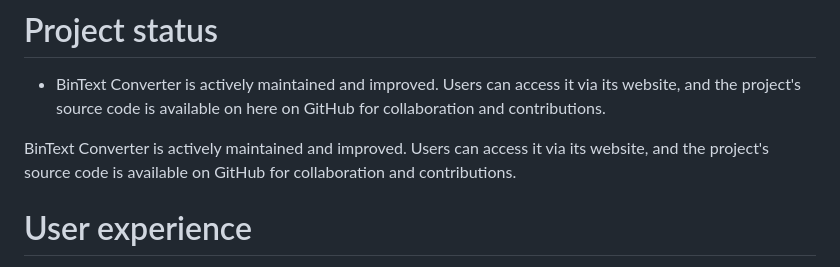
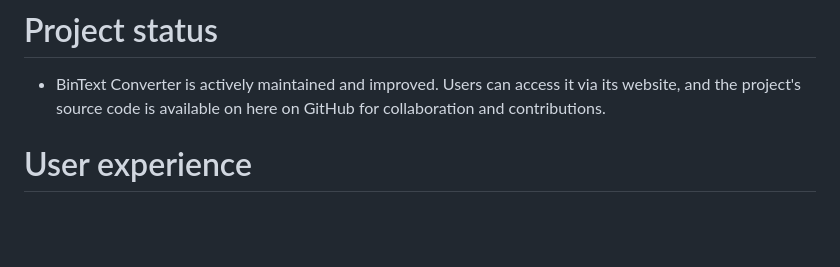
Before and after one commit to AviweMbolekwa/BinTextConverter, a Markdown page: README.md, the part around the change. Drawn GitHub-style; blank space fills up the shorter version.

```diff
--- a/README.md
+++ b/README.md
@@ -24,8 +24,6 @@
 
 # Project status
 - BinText Converter is actively maintained and improved. Users can access it via its website, and the project's source code is available on here on GitHub for collaboration and contributions.
-
-BinText Converter is actively maintained and improved. Users can access it via its website, and the project's source code is available on GitHub for collaboration and contributions.
 
 # User experience
  - The primary goal of BinText Converter is to provide a seamless and efficient user experience for encoding and decoding text. Users can access the application from various devices and browsers, making it a versatile tool for a wide audience.
```
